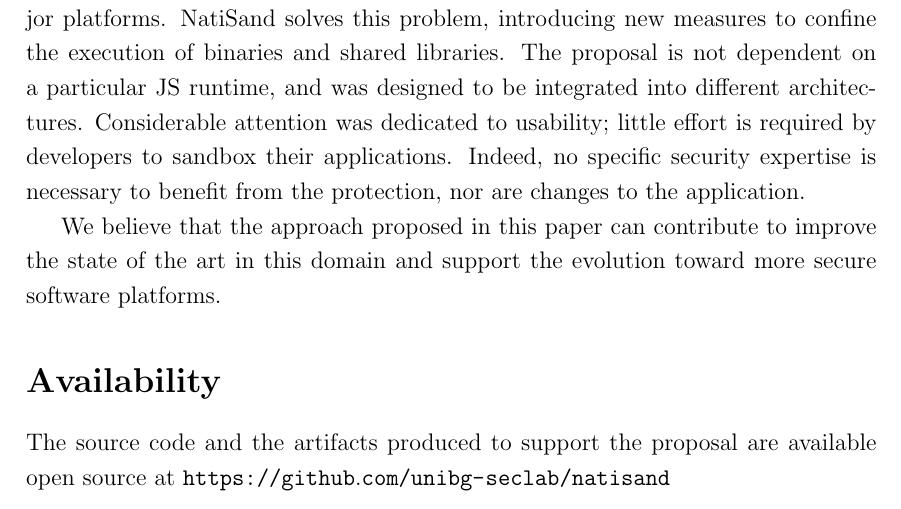
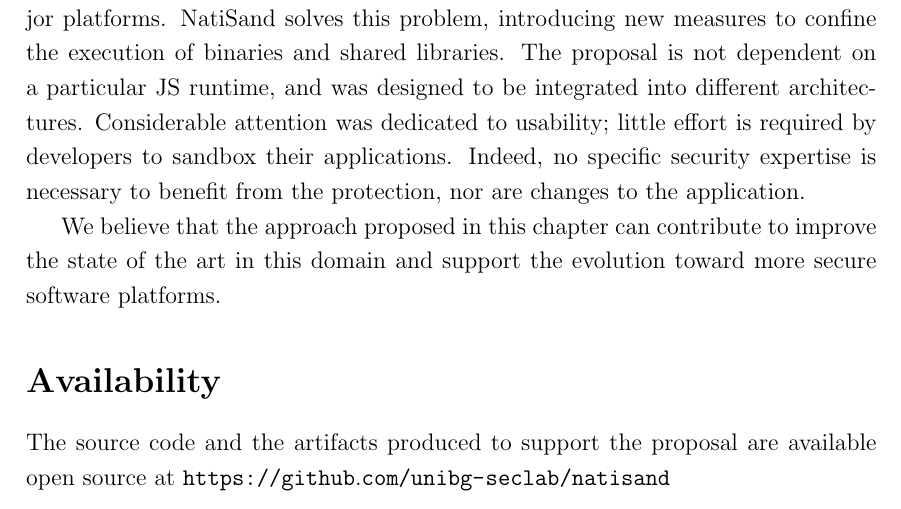
Before and after one commit to matthewrossi/thesis, a LaTeX thesis (main.tex, which reads chapters/natisand/src/conclusions.tex): part of page 100 of 127, cut so that both start at the same text. Compiled offline with pdfLaTeX.

Commit message:
Use chapter instead of paper in natisand

```diff
--- a/chapters/natisand/src/conclusions.tex
+++ b/chapters/natisand/src/conclusions.tex
@@ -13,7 +13,7 @@ developers to sandbox their applications. Indeed, no specific security
 expertise is necessary to benefit from the protection, nor
 are changes to the application.
 
-We believe that the approach proposed in this paper can contribute to
+We believe that the approach proposed in this chapter can contribute to
 improve the state of the art in this domain and support the evolution
 toward more secure software platforms.
 
```
Also changed, not shown: chapters/natisand/src/abstract.tex (+1 -1 lines).
